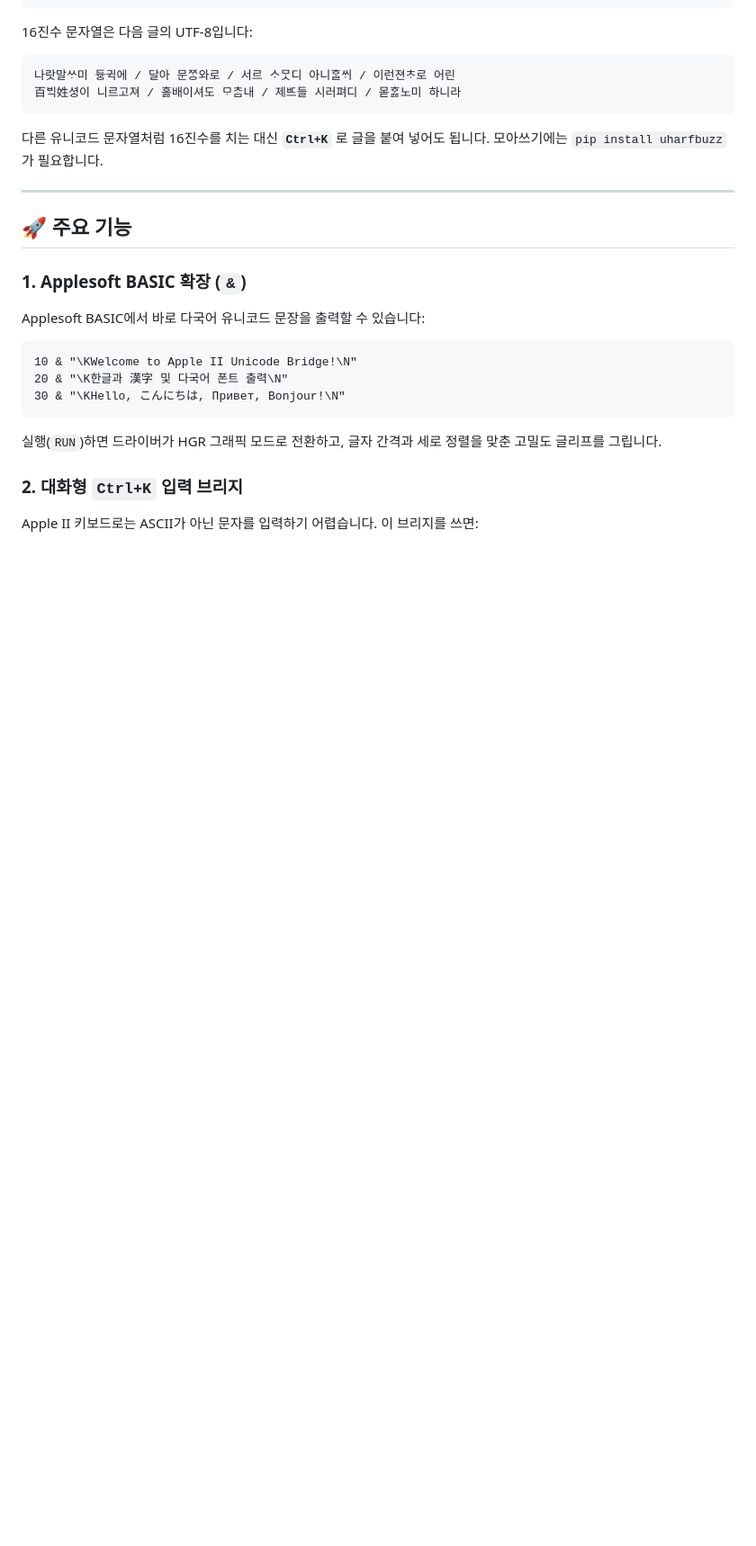
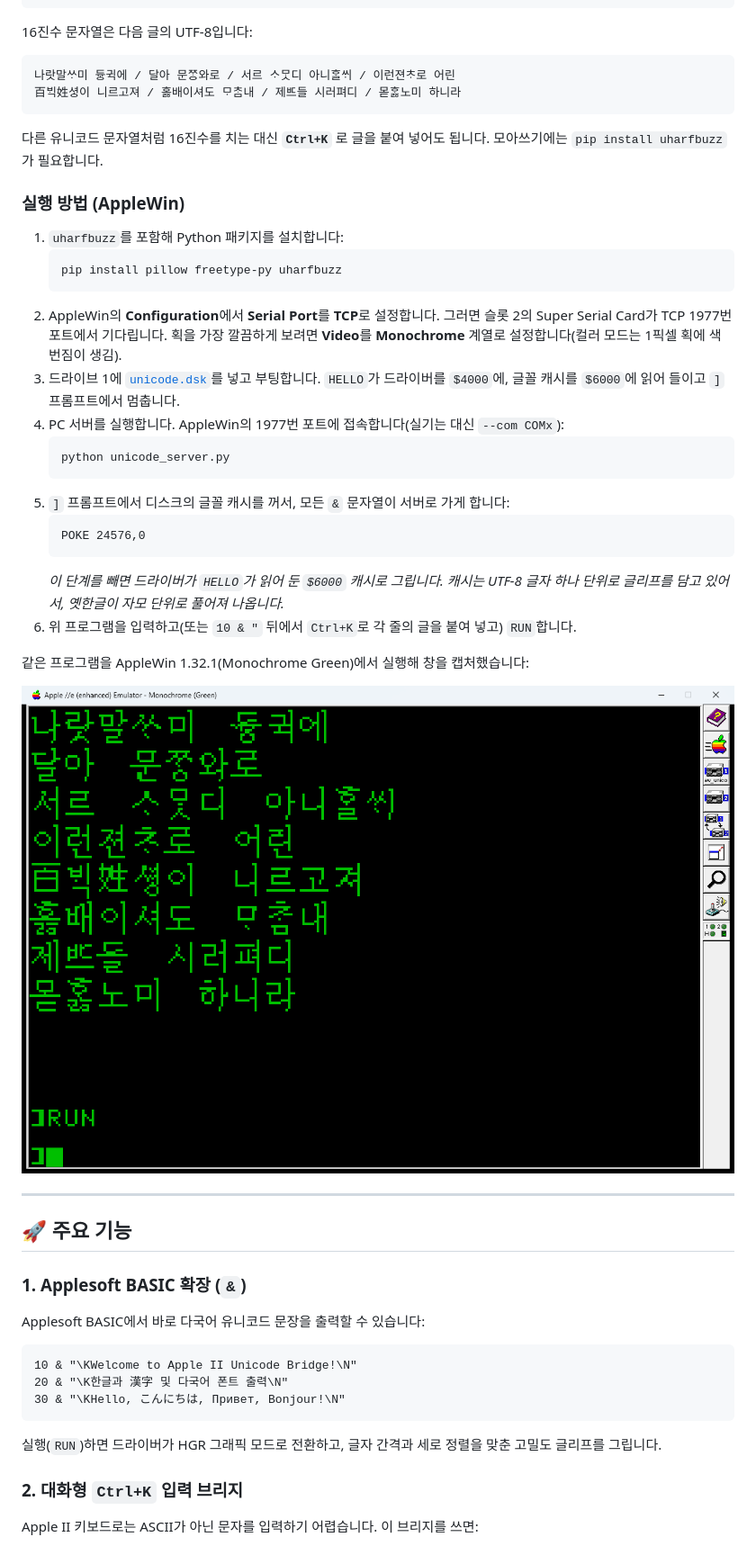
Before and after one commit to mildstorm/apple2-unicode-bridge, a Markdown page: README_HANGUL.md, the part around one of its changes. Shown at 90% size. Rendered like a GitHub page; pictures changed too: docs/images/applewin_hunminjeongeum.png (added); blank space fills up the shorter version.

````diff
--- a/README_HANGUL.md
+++ b/README_HANGUL.md
@@ -129,6 +129,29 @@ Apple II의 원래 하드웨어는 1970년대 문자 생성 롬(ROM)에 묶여
 
 다른 유니코드 문자열처럼 16진수를 치는 대신 **`Ctrl+K`** 로 글을 붙여 넣어도 됩니다. 모아쓰기에는 `pip install uharfbuzz`가 필요합니다.
 
+### 실행 방법 (AppleWin)
+
+1. `uharfbuzz`를 포함해 Python 패키지를 설치합니다:
+   ```bash
+   pip install pillow freetype-py uharfbuzz
+   ```
+2. AppleWin의 **Configuration**에서 **Serial Port**를 **TCP**로 설정합니다. 그러면 슬롯 2의 Super Serial Card가 TCP 1977번 포트에서 기다립니다. 획을 가장 깔끔하게 보려면 **Video**를 **Monochrome** 계열로 설정합니다(컬러 모드는 1픽셀 획에 색 번짐이 생김).
+3. 드라이브 1에 [`unicode.dsk`](unicode.dsk)를 넣고 부팅합니다. `HELLO`가 드라이버를 `$4000`에, 글꼴 캐시를 `$6000`에 읽어 들이고 `]` 프롬프트에서 멈춥니다.
+4. PC 서버를 실행합니다. AppleWin의 1977번 포트에 접속합니다(실기는 대신 `--com COMx`):
+   ```bash
+   python unicode_server.py
+   ```
+5. `]` 프롬프트에서 디스크의 글꼴 캐시를 꺼서, 모든 `&` 문자열이 서버로 가게 합니다:
+   ```basic
+   POKE 24576,0
+   ```
+   *이 단계를 빼면 드라이버가 `HELLO`가 읽어 둔 `$6000` 캐시로 그립니다. 캐시는 UTF-8 글자 하나 단위로 글리프를 담고 있어서, 옛한글이 자모 단위로 풀어져 나옵니다.*
+6. 위 프로그램을 입력하고(또는 `10 & "` 뒤에서 `Ctrl+K`로 각 줄의 글을 붙여 넣고) `RUN`합니다.
+
+같은 프로그램을 AppleWin 1.32.1(Monochrome Green)에서 실행해 창을 캡처했습니다:
+
+![AppleWin에서 실행한 훈민정음 서문](docs/images/applewin_hunminjeongeum.png)
+
 ---
 
 ## 🚀 주요 기능
````
Also changed, not shown: other parts of README_HANGUL.md (+1 -1 lines), README.md (+24 -1 lines).
